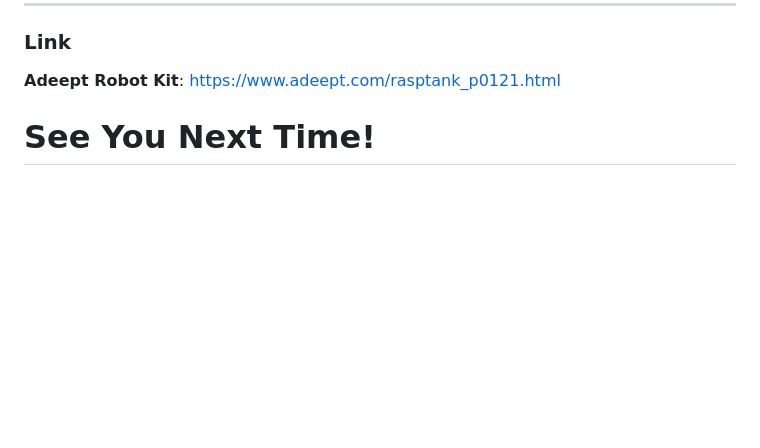
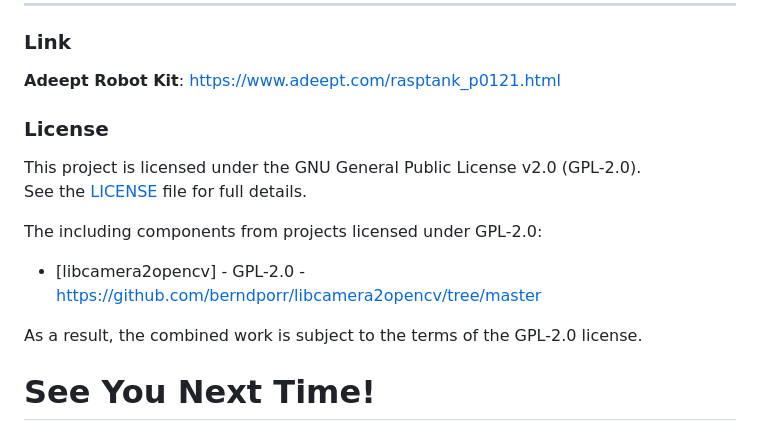
Before and after one commit to RickyElE/Team18_Robot_Prj, a Markdown page: README.md, the part around the change. Drawn GitHub-style; blank space fills up the shorter version.

```diff
--- a/README.md
+++ b/README.md
@@ -163,5 +163,15 @@ See our robot in action on Instagram:
 ### Link
 **Adeept Robot Kit**: https://www.adeept.com/rasptank_p0121.html
 
+### License
+
+This project is licensed under the GNU General Public License v2.0 (GPL-2.0).
+See the [LICENSE](LICENSE) file for full details.
+
+The including components from projects licensed under GPL-2.0:
+
+- [libcamera2opencv] - GPL-2.0 - https://github.com/berndporr/libcamera2opencv/tree/master
+
+As a result, the combined work is subject to the terms of the GPL-2.0 license.
 
 # See You Next Time!
```
